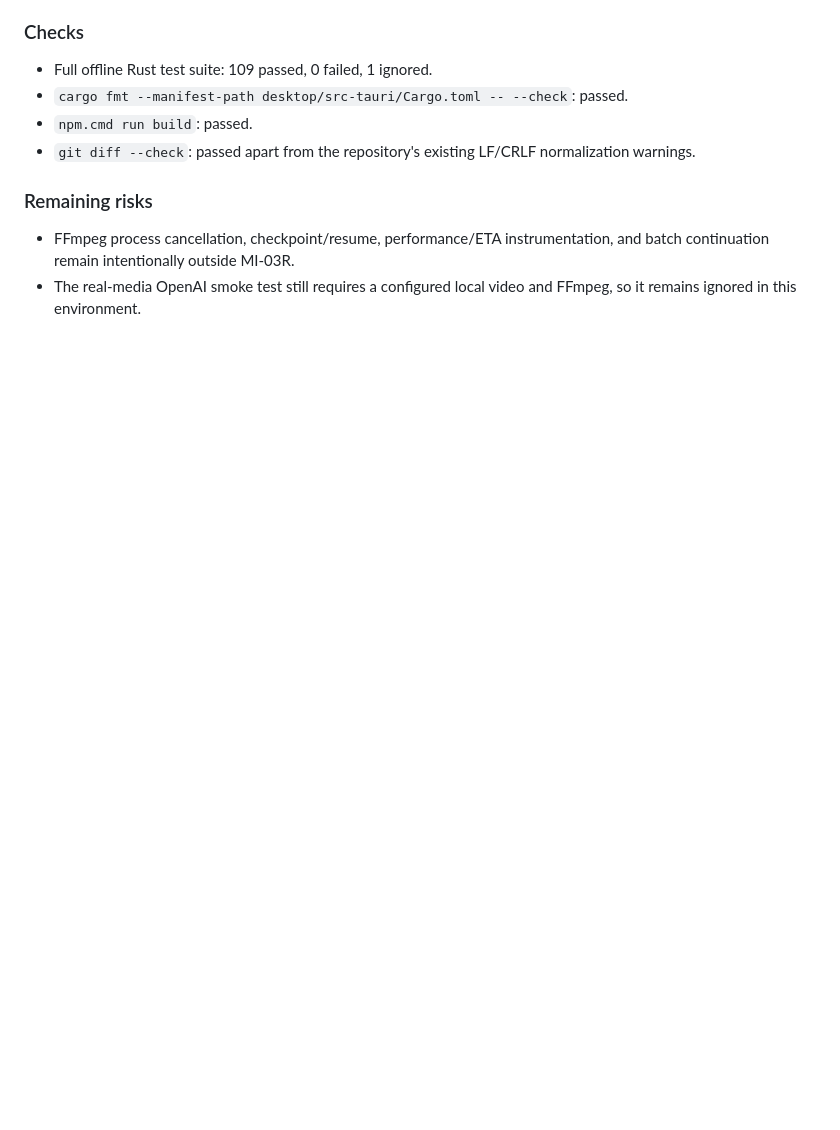
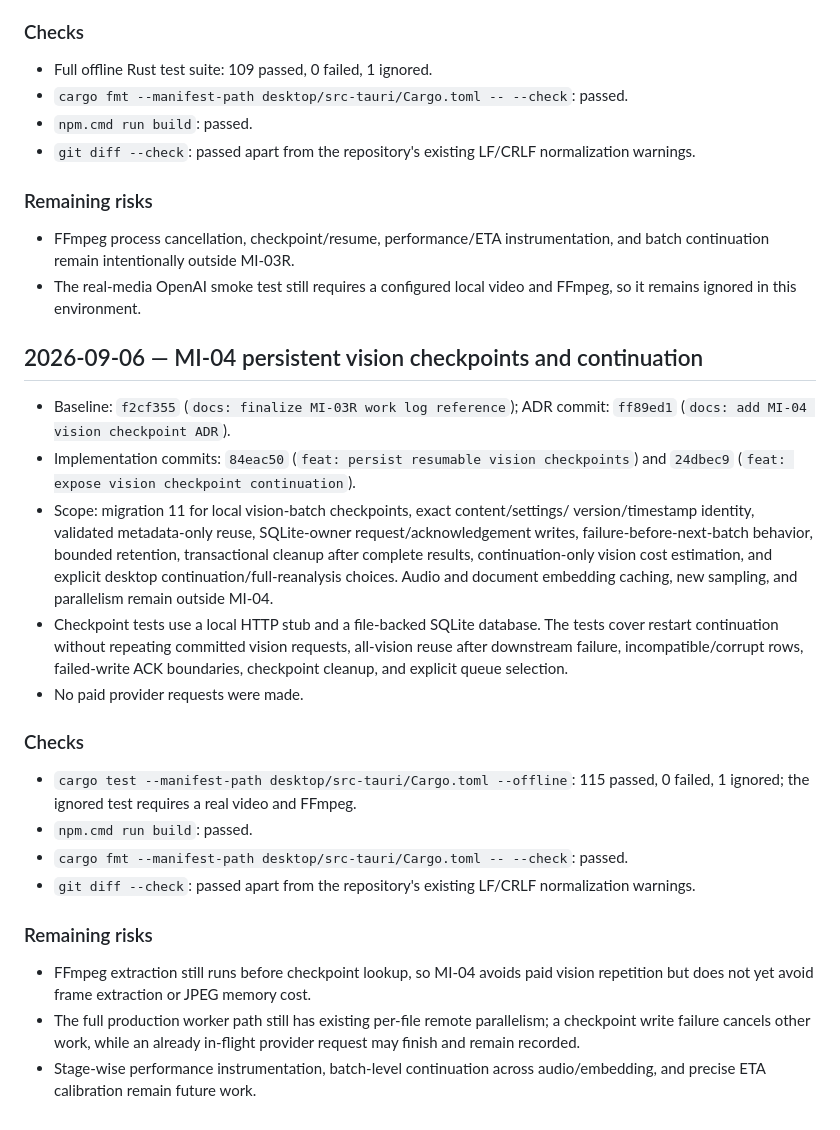
Before and after one commit to Lanque/MediaIndex, a Markdown page: docs/agent-work-log.md, the part around the change. Rendered like a GitHub page; blank space fills up the shorter version.

Commit message:
docs: record MI-04 checkpoint safeguards

```diff
--- a/docs/agent-work-log.md
+++ b/docs/agent-work-log.md
@@ -126,3 +126,42 @@
   instrumentation, and batch continuation remain intentionally outside MI-03R.
 - The real-media OpenAI smoke test still requires a configured local video and
   FFmpeg, so it remains ignored in this environment.
+
+## 2026-09-06 — MI-04 persistent vision checkpoints and continuation
+
+- Baseline: `f2cf355` (`docs: finalize MI-03R work log reference`); ADR commit:
+  `ff89ed1` (`docs: add MI-04 vision checkpoint ADR`).
+- Implementation commits: `84eac50` (`feat: persist resumable vision
+  checkpoints`) and `24dbec9` (`feat: expose vision checkpoint continuation`).
+- Scope: migration 11 for local vision-batch checkpoints, exact content/settings/
+  version/timestamp identity, validated metadata-only reuse, SQLite-owner
+  request/acknowledgement writes, failure-before-next-batch behavior, bounded
+  retention, transactional cleanup after complete results, continuation-only
+  vision cost estimation, and explicit desktop continuation/full-reanalysis
+  choices. Audio and document embedding caching, new sampling, and parallelism
+  remain outside MI-04.
+- Checkpoint tests use a local HTTP stub and a file-backed SQLite database. The
+  tests cover restart continuation without repeating committed vision requests,
+  all-vision reuse after downstream failure, incompatible/corrupt rows,
+  failed-write ACK boundaries, checkpoint cleanup, and explicit queue selection.
+- No paid provider requests were made.
+
+### Checks
+
+- `cargo test --manifest-path desktop/src-tauri/Cargo.toml --offline`:
+  115 passed, 0 failed, 1 ignored; the ignored test requires a real video and
+  FFmpeg.
+- `npm.cmd run build`: passed.
+- `cargo fmt --manifest-path desktop/src-tauri/Cargo.toml -- --check`: passed.
+- `git diff --check`: passed apart from the repository's existing LF/CRLF
+  normalization warnings.
+
+### Remaining risks
+
+- FFmpeg extraction still runs before checkpoint lookup, so MI-04 avoids paid
+  vision repetition but does not yet avoid frame extraction or JPEG memory cost.
+- The full production worker path still has existing per-file remote
+  parallelism; a checkpoint write failure cancels other work, while an already
+  in-flight provider request may finish and remain recorded.
+- Stage-wise performance instrumentation, batch-level continuation across
+  audio/embedding, and precise ETA calibration remain future work.
```
Also changed, not shown: docs/security-and-cost.md (+11 -0 lines).
